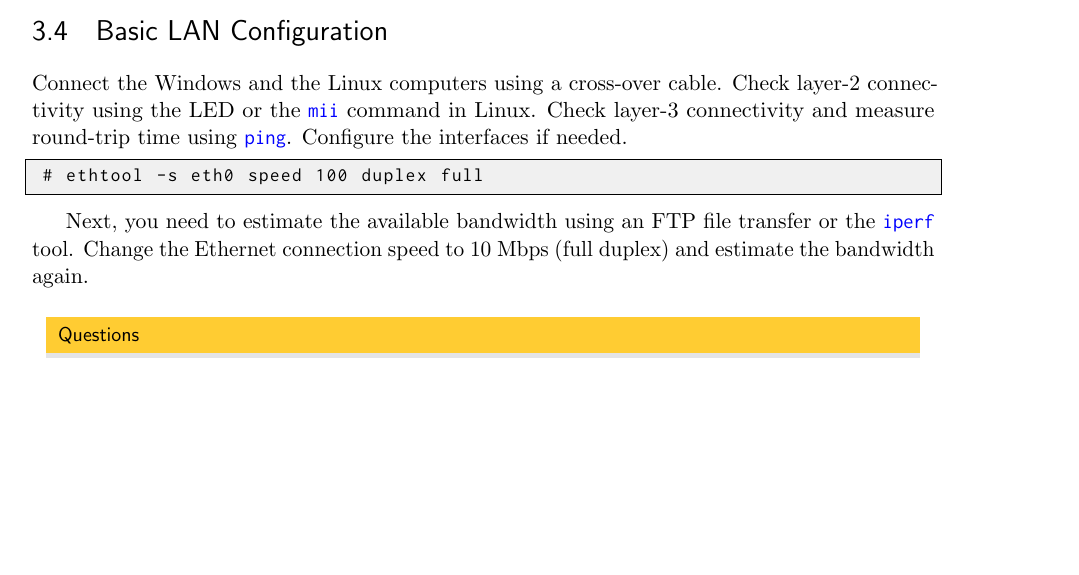
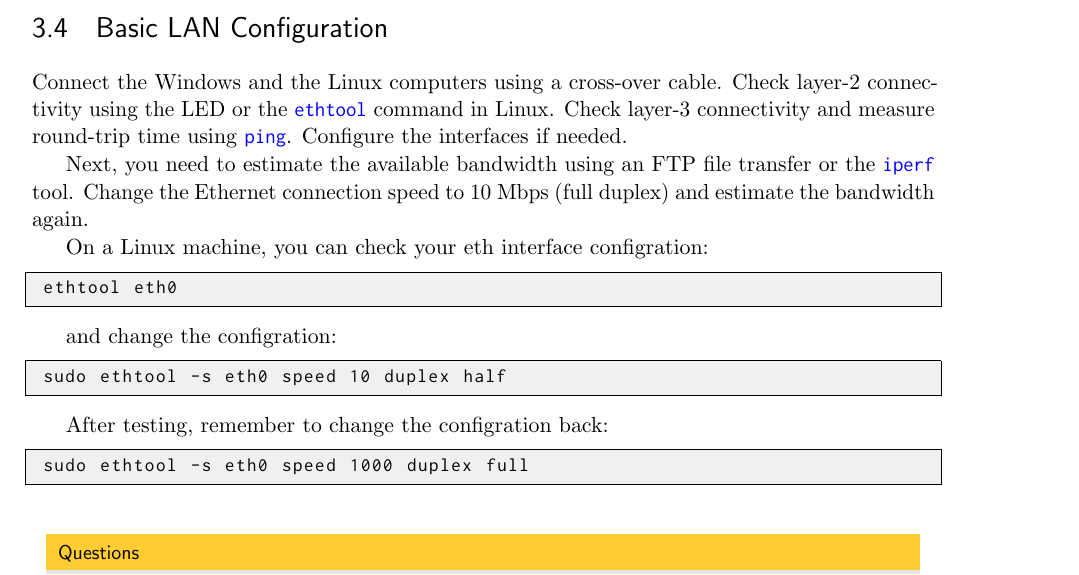
Before and after one commit to jbarcelo/netlab_assignments, a LaTeX book (Lab.tex, which reads LanAndWlan.tex): part of page 18 of 47 before the commit and part of page 18 of 49 after it, cut so that both start at the same text, the shorter picture padded with empty space. Compiled offline with pdfLaTeX.

Commit message:
ethtool command

```diff
--- a/LanAndWlan.tex
+++ b/LanAndWlan.tex
@@ -52,13 +52,24 @@ If you decide to use \emph{Firefox} to connect to the access point during the as
 
 \section{Basic LAN Configuration}
 
-Connect the Windows and the Linux computers using a cross-over cable. Check layer-2 connectivity using the LED or the \texttt{\color{blue}mii} command in Linux. Check layer-3 connectivity and measure round-trip time using \texttt{\color{blue}ping}. Configure the interfaces if needed.
+Connect the Windows and the Linux computers using a cross-over cable. Check layer-2 connectivity using the LED or the \texttt{\color{blue}ethtool} command in Linux. Check layer-3 connectivity and measure round-trip time using \texttt{\color{blue}ping}. Configure the interfaces if needed.
 
+Next, you need to estimate the available bandwidth using an FTP file transfer or the \texttt{\color{blue}iperf} tool. Change the Ethernet connection speed to 10 Mbps (full duplex) and estimate the bandwidth again.
+
+On a Linux machine, you can check your eth interface configration:
 \begin{lstlisting}
-# ethtool -s eth0 speed 100 duplex full
+ethtool eth0
 \end{lstlisting}
 
-Next, you need to estimate the available bandwidth using an FTP file transfer or the \texttt{\color{blue}iperf} tool. Change the Ethernet connection speed to 10 Mbps (full duplex) and estimate the bandwidth again.
+and change the configration:
+\begin{lstlisting}
+sudo ethtool -s eth0 speed 10 duplex half
+\end{lstlisting}
+
+After testing, remember to change the configration back:
+\begin{lstlisting}
+sudo ethtool -s eth0 speed 1000 duplex full
+\end{lstlisting}
 
 %{\color{red}I believe the mii tool is obsolete - update? Include instructions on how to change the connection speed in Windows/Linux.}
 
```
Also changed, not shown: Lab.pdf.
